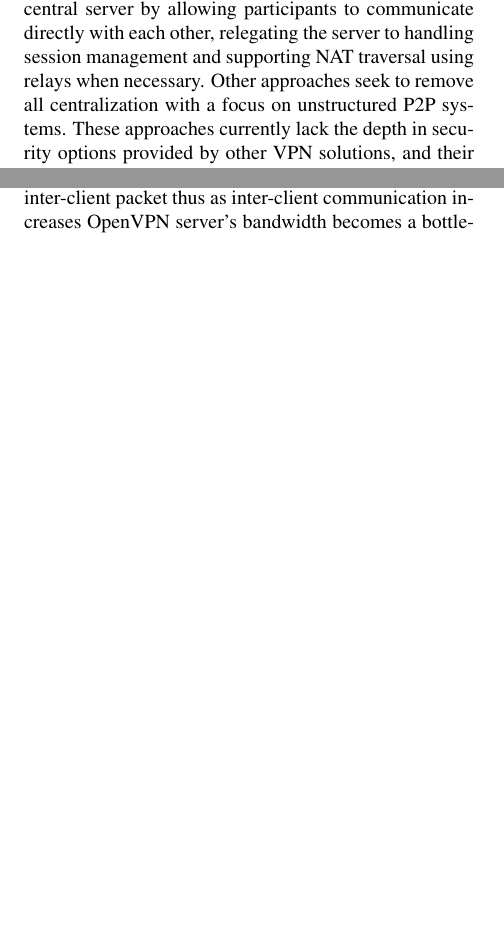
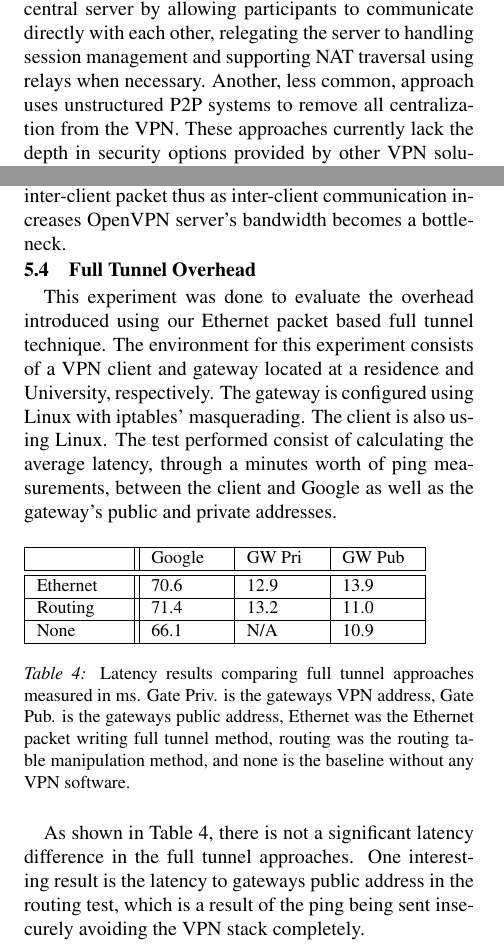
Before and after one commit to davidiw/Paper-on-GroupVPN, a LaTeX document (nsdi10.tex): two parts of the columns of pages 1 and 11 of 14 before the commit and two parts of the columns of pages 1 and 11 of 15 after it, joined at a grey line, cut so that both start at the same text, the shorter picture padded with empty space. Compiled offline with pdfLaTeX; a LaTeX package or settings file that is missing is left out.

Commit message:
Added an evaluation of the full tunnels and squeezed everything into 14 pages, done unless I get any more feedback

```diff
--- a/nsdi10.tex
+++ b/nsdi10.tex
@@ -16,7 +16,7 @@
 \usepackage{amsmath}
 
 \usepackage[compact]{titlesec}
-\titlespacing{\section}{0pt}{*.4}{*.4}
+\titlespacing{\section}{0pt}{*.3}{*.3}
 \titlespacing{\subsection}{0pt}{*.3}{*.3}
 \titlespacing{\subsubsection}{0pt}{*.3}{*.3}
 \setlength{\parskip}{0pt}
@@ -94,8 +94,8 @@ have performance constraints as all traffic must traverse through a central serv
 In recent years, there has been a paradigm shift towards the use of P2P in
 VPNs to alleviate pressure placed upon the central server by allowing participants
 to communicate directly with each other, relegating the server to handling session management and
-supporting NAT traversal using relays when necessary.  Other approaches seek to remove all
-centralization with a focus on unstructured P2P systems.
+supporting NAT traversal using relays when necessary.  Another, less common,
+approach uses unstructured P2P systems to remove all centralization from the VPN.
 These approaches currently lack the depth in security options provided
 by other VPN solutions, and their scalability constraints have not been well studied.
 
@@ -1018,6 +1025,41 @@ seconds) requires very little bandwidth; and 3) all traffic routes through the
 OpenVPN server and it pays twice for each inter-client packet thus as
 inter-client communication increases OpenVPN server's bandwidth becomes a
 bottleneck.
+
+\subsection{Full Tunnel Overhead}
+\label{fulltunnel_eval}
+This experiment was done to evaluate the overhead introduced using our Ethernet
+packet based full tunnel technique.  The environment for this experiment consists
+of a VPN client and gateway located at a residence and  University, respectively.
+The gateway is configured using Linux with iptables' masquerading.  The client
+is also using Linux.  The test performed consist of calculating the average
+latency, through a minutes worth of ping measurements, between the client and
+Google as well as the gateway's public and private addresses.
+
+\begin{table}[ht]
+\small{
+\setlength{\itemsep}{0pt}
+\setlength{\parskip}{0pt}
+\centering
+\begin{tabular}[c]{|m{1.5cm}||m{1.25cm}|m{1.25cm}|m{1.25cm}|} \hline
+& Google & GW Pri & GW Pub \\ \hline \hline
+Ethernet & 70.6 & 12.9 & 13.9 \\ \hline
+Routing & 71.4 & 13.2 & 11.0 \\ \hline
+None & 66.1 & N/A & 10.9 \\ \hline
+\end{tabular}
+}
+\caption{Latency results comparing full tunnel approaches measured in ms.
+Gate Priv. is the gateways VPN address, Gate Pub. is the gateways public
+address, Ethernet was the Ethernet packet writing full tunnel method,
+routing was the routing table manipulation method, and none is the baseline
+without any VPN software.}
+\label{tab:fulltunnel_eval}
+\end{table}
+
+As shown in Table~\ref{tab:fulltunnel_eval}, there is not a significant
+latency difference in the full tunnel approaches.  One interesting result
+is the latency to gateways public address in the routing test, which is a
+result of the ping being sent insecurely avoiding the VPN stack completely.
 
 \section{Experiences}
 \label{experiences}
```
Also changed, not shown: nsdi10.bib (+4 -5 lines), nsdi10.pdf, nsdi10.tex (53 more changed lines).
